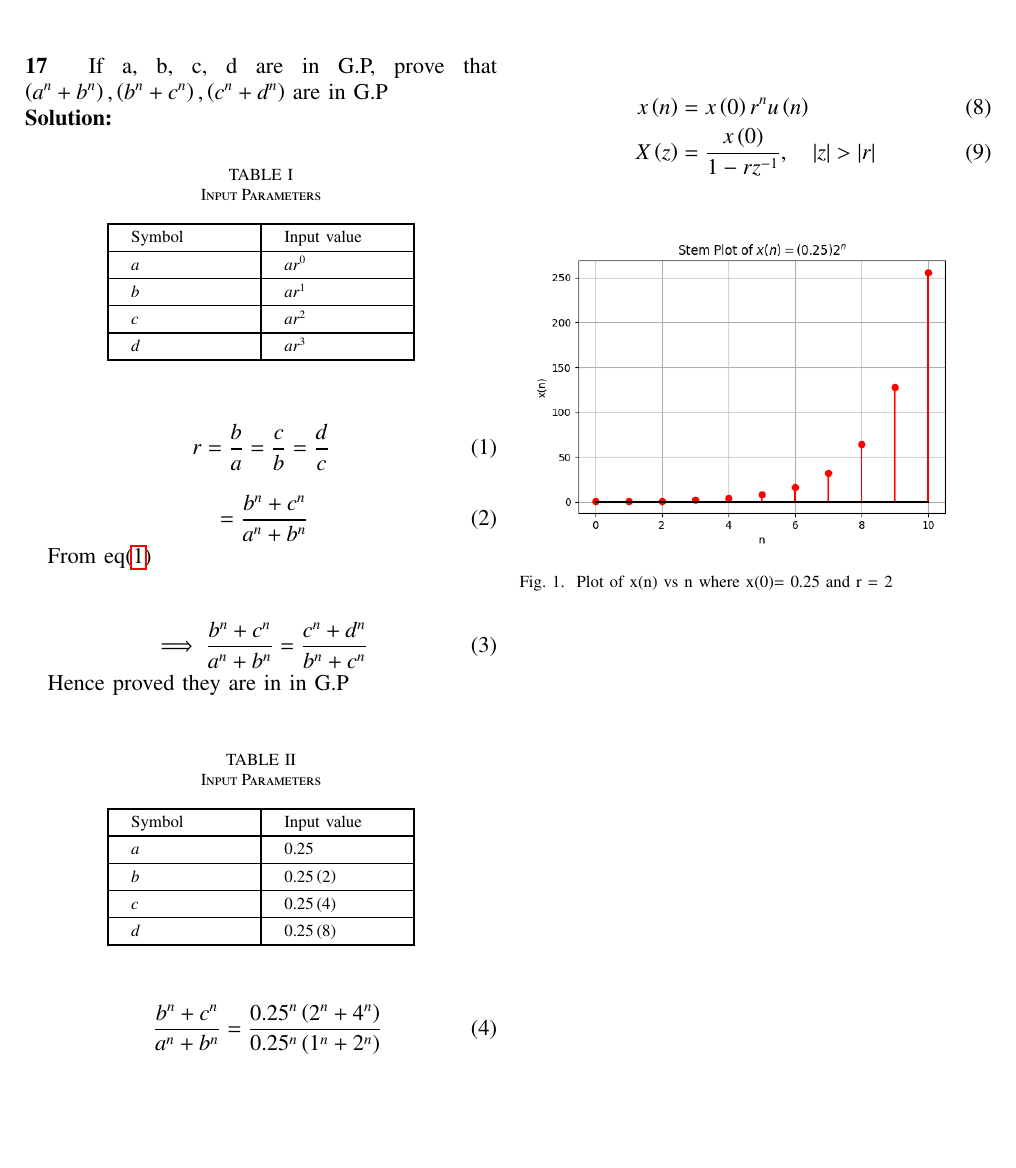
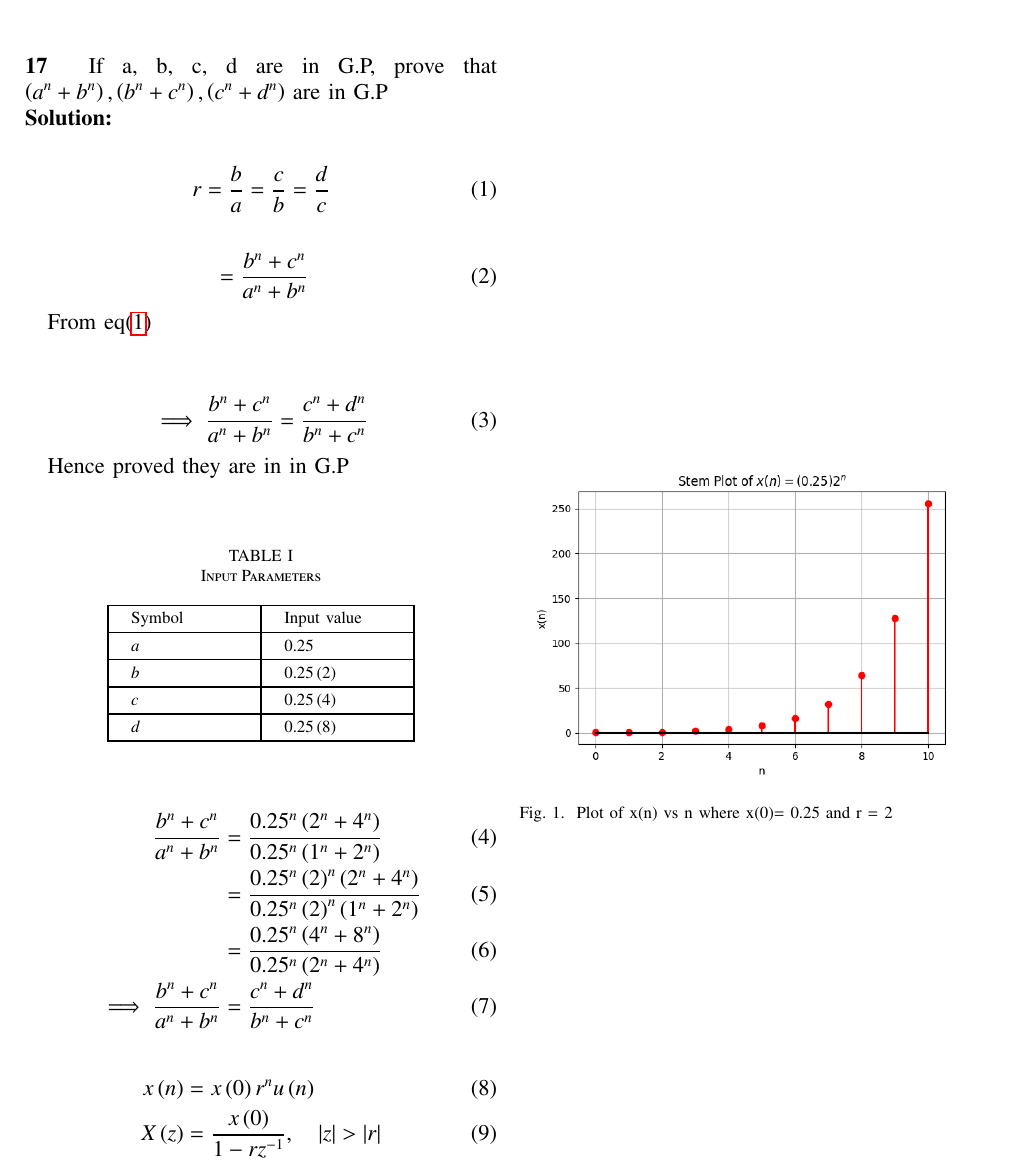
Before and after one commit to Deepakreddy1510/Assignemnt_2, a LaTeX paper (gp.tex, which reads tables/table1.tex): part of the page, cut so that both start at the same text, the shorter picture padded with empty space. Compiled offline with pdfLaTeX.

Commit message:
Add files via upload

```diff
--- a/gp.tex
+++ b/gp.tex
@@ -58,11 +58,6 @@ If a, b, c, d are in G.P, prove that
 $ \brak{a^{n} + b^{n}},\brak{b^{n} + c^{n}},\brak{c^{n} + d^{n}} $ are in G.P \\
 \solution
 
-\begin{center}
-    \begin{table}[ht]
-        \input{tables/table1}
-    \end{table}
-\end{center}
 
 \begin{align}
 r=\frac{b}{a} = \frac{c}{b}= \frac{d}{c} \label{eq:eq.11.9.5.17.1}
@@ -83,7 +78,7 @@ Hence proved they are in in G.P
 \bigskip
 \begin{center}
     \begin{table}[ht]
-        \input{tables/table2}
+        \input{tables/table1}
     \end{table}
 \end{center}
 
--- a/tables/table1.tex
+++ b/tables/table1.tex
@@ -10,13 +10,13 @@
 \hline
  {Symbol}&{Input value}\\
 \hline
-$a$ & $ar^0$ \\
+$a $ & $0.25$ \\
 \hline
-$b$ & $a r^1$ \\
+$b $ & $0.25 \brak{2}$ \\
 \hline
-$c$ & $a r^2$ \\
+$c $ & $0.25 \brak{4}$ \\
 \hline
-$d$ & $a r^3$ \\
+$d $ & $0.25 \brak{8}$ \\
 \hline
 
 \end{tabular}
```
Also changed, not shown: gp.pdf, gp.tex (4 more changed lines), 2 other files.
